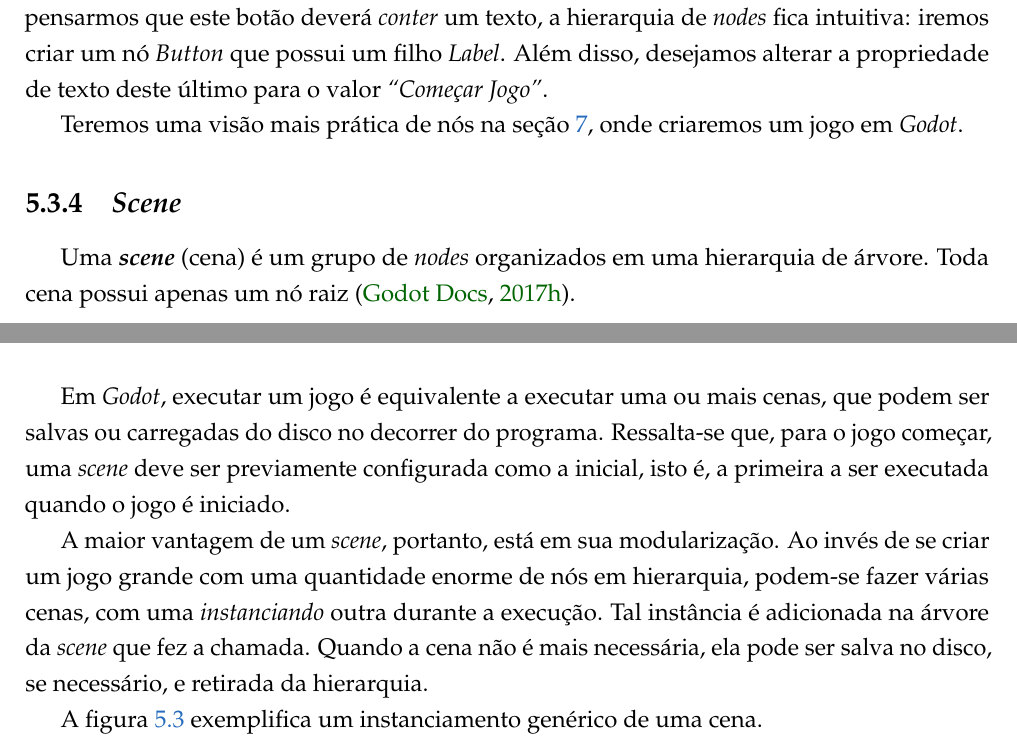
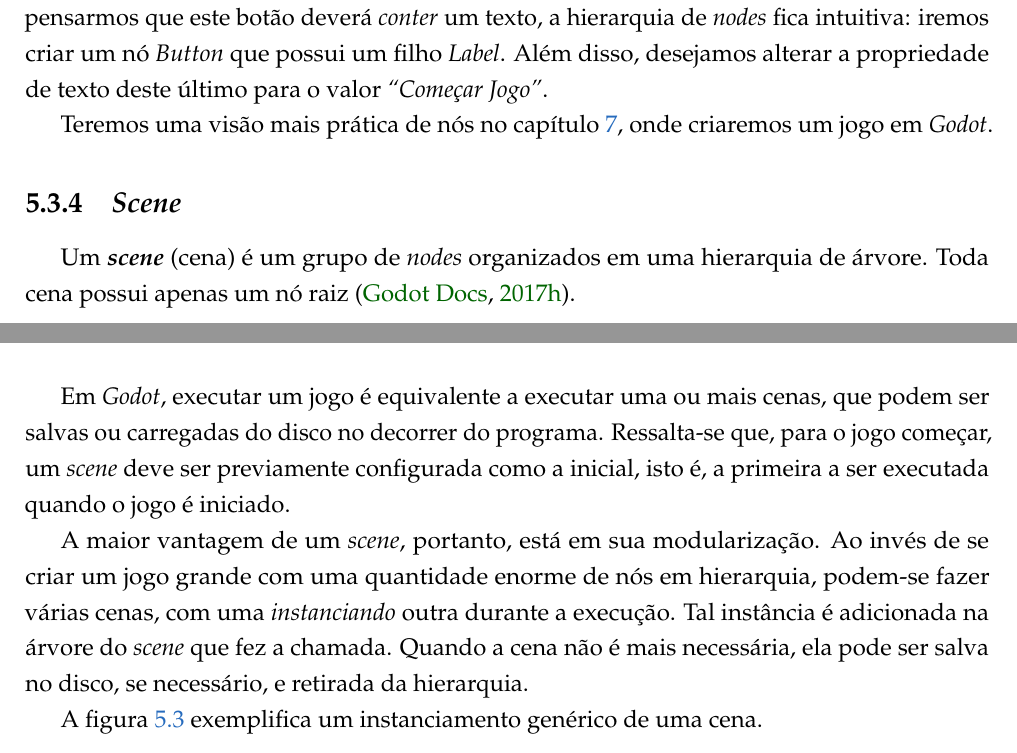
Before and after one commit to SamuraiSigma/mac0499, a LaTeX thesis (monograph/tex/main.tex, which reads monograph/tex/godot.tex): two parts of pages 42 and 43 of 90, joined at a grey line, cut so that both start at the same text. Compiled offline with pdfLaTeX.

Commit message:
Review Godot chapter of monograph

```diff
--- a/monograph/tex/godot.tex
+++ b/monograph/tex/godot.tex
@@ -93,18 +93,18 @@ A seguir, exemplificamos alguns tipos de nós existentes no editor \textit{Godot
 
 Suponha que desejamos criar um botão clicável, onde está escrito \textit{``Começar Jogo''}. Ao pensarmos que este botão deverá \emph{conter} um texto, a hierarquia de \textit{nodes} fica intuitiva: iremos criar um nó \textit{Button} que possui um filho \textit{Label}. Além disso, desejamos alterar a propriedade de texto deste último para o valor \textit{``Começar Jogo''}.
 
-Teremos uma visão mais prática de nós na seção \ref{cap:color-clutter}, onde criaremos um jogo em \textit{Godot}.
+Teremos uma visão mais prática de nós no capítulo \ref{cap:color-clutter}, onde criaremos um jogo em \textit{Godot}.
 
 % ---------------------------------------------------------------------
 
 \subsection{\textit{Scene}}
 \label{godotScene}
 
-Uma \textbf{\textit{scene}} (cena) é um grupo de \textit{nodes} organizados em uma hierarquia de árvore. Toda cena possui apenas um nó raiz \citep{godotScene}.
+Um \textbf{\textit{scene}} (cena) é um grupo de \textit{nodes} organizados em uma hierarquia de árvore. Toda cena possui apenas um nó raiz \citep{godotScene}.
 
-Em \textit{Godot}, executar um jogo é equivalente a executar uma ou mais cenas, que podem ser salvas ou carregadas do disco no decorrer do programa. Ressalta-se que, para o jogo começar, uma \textit{scene} deve ser previamente configurada como a inicial, isto é, a primeira a ser executada quando o jogo é iniciado.
+Em \textit{Godot}, executar um jogo é equivalente a executar uma ou mais cenas, que podem ser salvas ou carregadas do disco no decorrer do programa. Ressalta-se que, para o jogo começar, um \textit{scene} deve ser previamente configurada como a inicial, isto é, a primeira a ser executada quando o jogo é iniciado.
 
-A maior vantagem de um \textit{scene}, portanto, está em sua modularização. Ao invés de se criar um jogo grande com uma quantidade enorme de nós em hierarquia, podem-se fazer várias cenas, com uma \emph{instanciando} outra durante a execução. Tal instância é adicionada na árvore da \textit{scene} que fez a chamada. Quando a cena não é mais necessária, ela pode ser salva no disco, se necessário, e retirada da hierarquia.
+A maior vantagem de um \textit{scene}, portanto, está em sua modularização. Ao invés de se criar um jogo grande com uma quantidade enorme de nós em hierarquia, podem-se fazer várias cenas, com uma \emph{instanciando} outra durante a execução. Tal instância é adicionada na árvore do \textit{scene} que fez a chamada. Quando a cena não é mais necessária, ela pode ser salva no disco, se necessário, e retirada da hierarquia.
 
 A figura \ref{sceneInstance} exemplifica um instanciamento genérico de uma cena.
 
```
Also changed, not shown: monograph/Monografia.pdf, monograph/tex/godot.tex (4 more changed lines).
